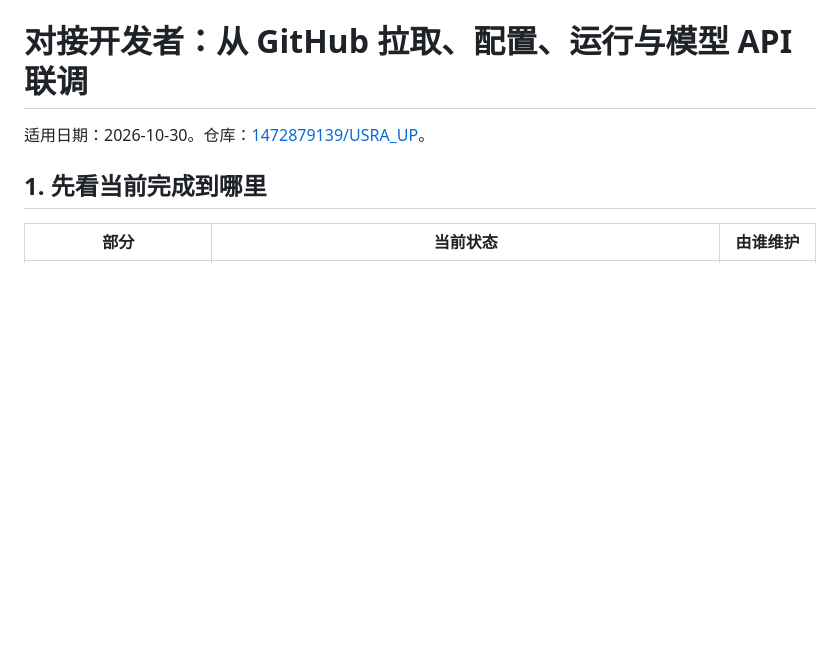
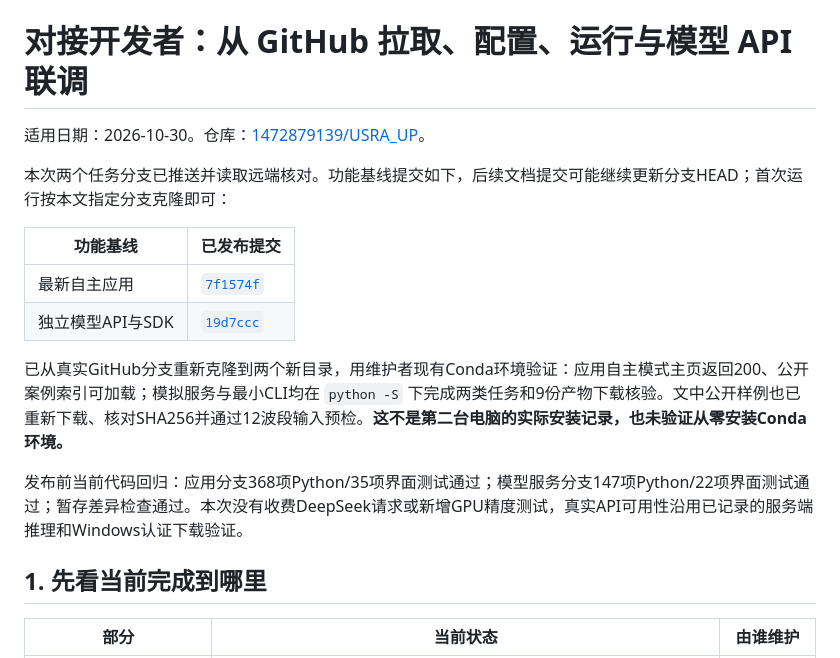
Before and after one commit to 1472879139/USRA_UP, a Markdown page: docs/developer-setup.md, the part around the change. Rendered like a GitHub page; blank space fills up the shorter version.

Commit message:
docs(handoff): 记录已发布分支与干净克隆验证

```diff
--- a/docs/developer-setup.md
+++ b/docs/developer-setup.md
@@ -1,6 +1,17 @@
 # 对接开发者：从 GitHub 拉取、配置、运行与模型 API 联调
 
 适用日期：2026-10-30。仓库：[1472879139/USRA_UP](https://github.com/1472879139/USRA_UP)。
+
+本次两个任务分支已推送并读取远端核对。功能基线提交如下，后续文档提交可能继续更新分支HEAD；首次运行按本文指定分支克隆即可：
+
+| 功能基线 | 已发布提交 |
+|---|---|
+| 最新自主应用 | [`7f1574f`](https://github.com/1472879139/USRA_UP/commit/7f1574f634eef518b72804206cb148e7a905f89c) |
+| 独立模型API与SDK | [`19d7ccc`](https://github.com/1472879139/USRA_UP/commit/19d7ccc9db00d127a9ce28a16037e635820dacd7) |
+
+已从真实GitHub分支重新克隆到两个新目录，用维护者现有Conda环境验证：应用自主模式主页返回200、公开案例索引可加载；模拟服务与最小CLI均在 `python -S` 下完成两类任务和9份产物下载核验。文中公开样例也已重新下载、核对SHA256并通过12波段输入预检。**这不是第二台电脑的实际安装记录，也未验证从零安装Conda环境。**
+
+发布前当前代码回归：应用分支368项Python/35项界面测试通过；模型服务分支147项Python/22项界面测试通过；暂存差异检查通过。本次没有收费DeepSeek请求或新增GPU精度测试，真实API可用性沿用已记录的服务端推理和Windows认证下载验证。
 
 ## 1. 先看当前完成到哪里
 
```
